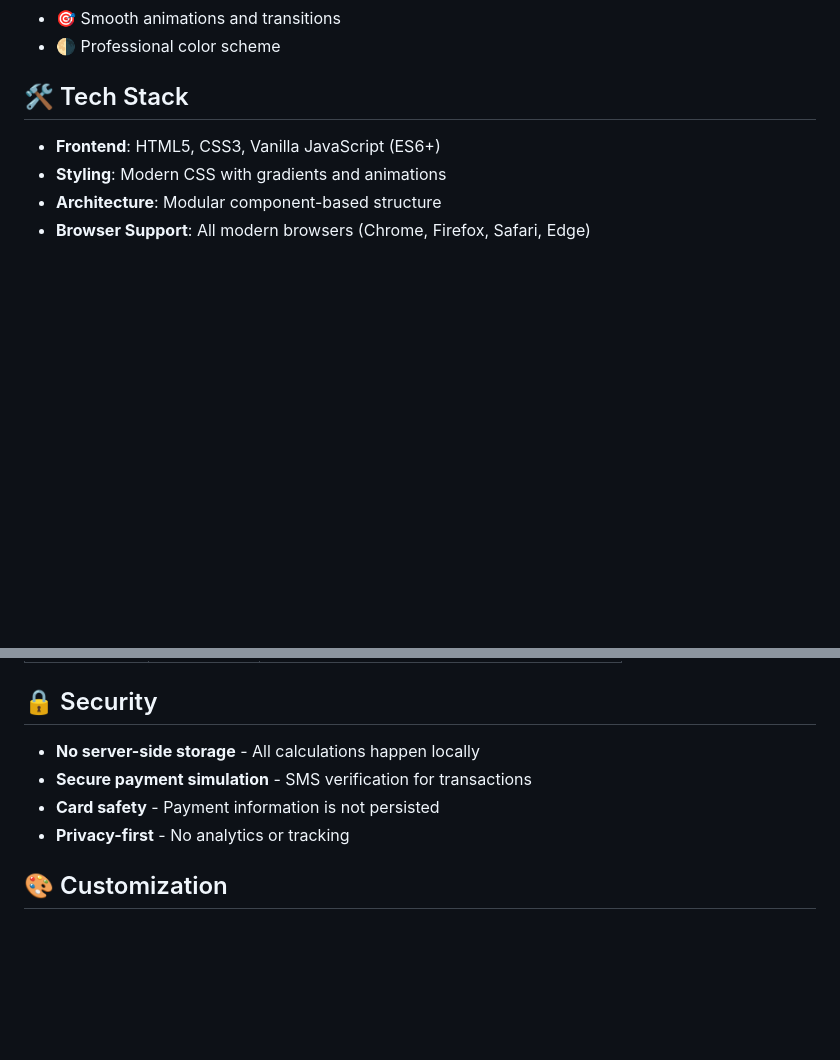
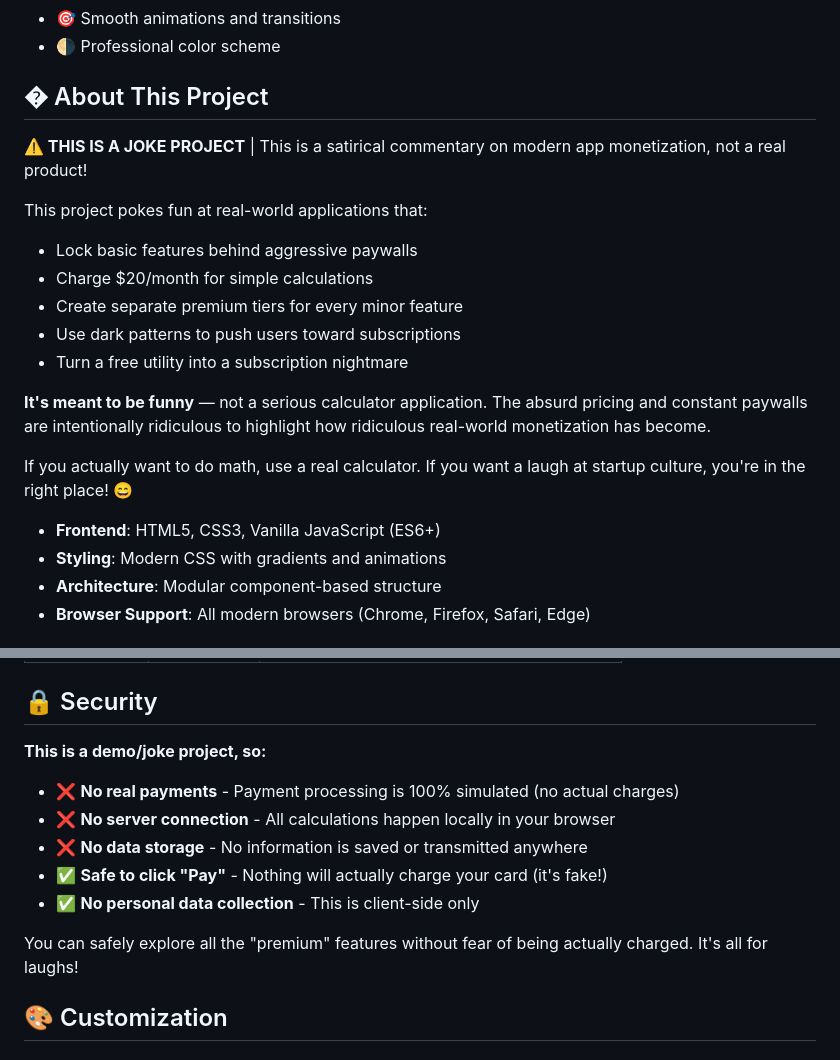
Before and after one commit to incomprehensiblewonders/calc, a Markdown page: README.md, 2 parts joined by grey strips. Drawn GitHub-style; blank space fills up the shorter version.

```diff
--- a/README.md
+++ b/README.md
@@ -54,7 +56,20 @@ The application features a premium subscription model with multiple tiers, secur
 - 🎯 Smooth animations and transitions
 - 🌗 Professional color scheme
 
-## 🛠️ Tech Stack
+## � About This Project
+
+**⚠️ THIS IS A JOKE PROJECT** | This is a satirical commentary on modern app monetization, not a real product!
+
+This project pokes fun at real-world applications that:
+- Lock basic features behind aggressive paywalls
+- Charge $20/month for simple calculations
+- Create separate premium tiers for every minor feature
+- Use dark patterns to push users toward subscriptions
+- Turn a free utility into a subscription nightmare
+
+**It's meant to be funny** — not a serious calculator application. The absurd pricing and constant paywalls are intentionally ridiculous to highlight how ridiculous real-world monetization has become.
+
+If you actually want to do math, use a real calculator. If you want a laugh at startup culture, you're in the right place! 😄
 
 - **Frontend**: HTML5, CSS3, Vanilla JavaScript (ES6+)
 - **Styling**: Modern CSS with gradients and animations
@@ -167,10 +182,14 @@ python -m http.server 8000
 
 ## 🔒 Security
 
-- **No server-side storage** - All calculations happen locally
-- **Secure payment simulation** - SMS verification for transactions
-- **Card safety** - Payment information is not persisted
-- **Privacy-first** - No analytics or tracking
+**This is a demo/joke project, so:**
+- ❌ **No real payments** - Payment processing is 100% simulated (no actual charges)
+- ❌ **No server connection** - All calculations happen locally in your browser
+- ❌ **No data storage** - No information is saved or transmitted anywhere
+- ✅ **Safe to click "Pay"** - Nothing will actually charge your card (it's fake!)
+- ✅ **No personal data collection** - This is client-side only
+
+You can safely explore all the "premium" features without fear of being actually charged. It's all for laughs!
 
 ## 🎨 Customization
 
```
Also changed, not shown: other parts of README.md (+37 -17 lines).
